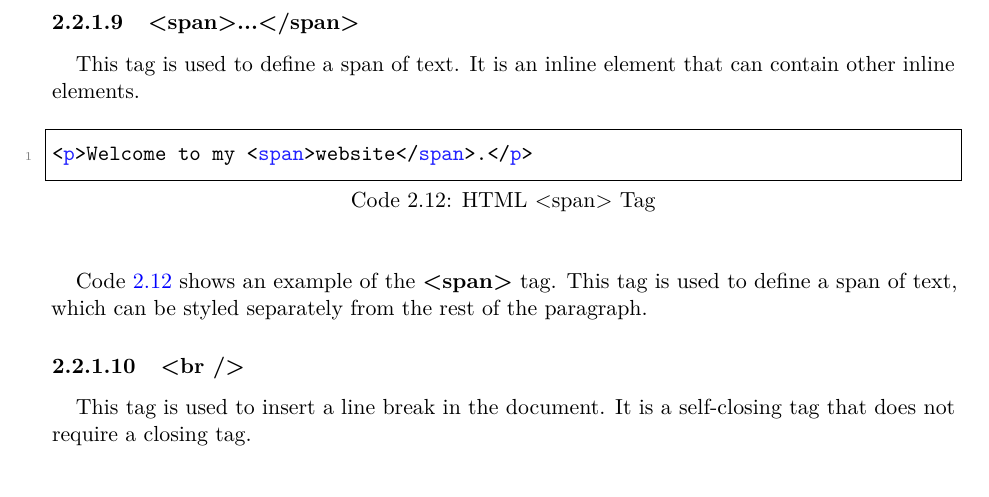
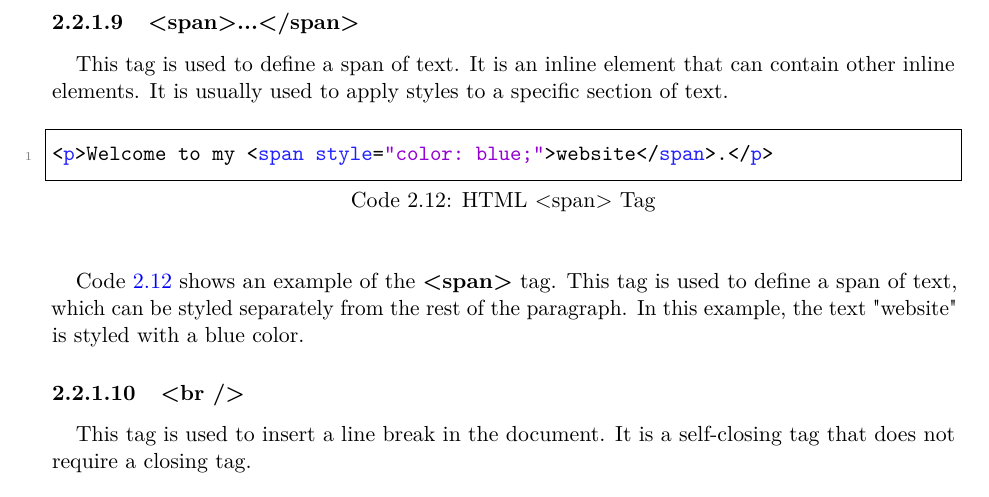
Before and after one commit to SorSU-Classroom/CS-321-Applications-Development-and-Emerging-Technologies, a LaTeX book (Module/Applications Development and Emerging Technologies.tex): part of page 20 of 34, cut so that both start at the same text. The pictures show the PDF file Module/Applications Development and Emerging Technologies.pdf that the author committed with the source.

Commit message:
feat: update documentation with improved examples and clarify HTML tag usage

```diff
--- a/Module/Applications Development and Emerging Technologies.tex
+++ b/Module/Applications Development and Emerging Technologies.tex
@@ -796,14 +796,17 @@ related content such as headings and paragraphs.
 
 This tag is used to define a span of text. It is an
 inline element that can contain other inline elements.
+It is usually used to apply styles to a specific
+section of text.
 
 \begin{lstlisting}[language=HTML, caption={HTML <span> Tag}, label={lst:span-tag}]
-<p>Welcome to my <span>website</span>.</p>
+<p>Welcome to my <span style="color: blue;">website</span>.</p>
 \end{lstlisting}
 
 Code \ref{lst:span-tag} shows an example of the \textbf{<span>} tag. This
 tag is used to define a span of text, which can be styled separately from
-the rest of the paragraph.
+the rest of the paragraph. In this example, the text "website" is styled
+with a blue color.
 
 \subsubsection{<br />}
 This tag is used to insert a line break in the document.
```
Also changed, not shown: Module/Applications Development and Emerging Technologies.pdf, 3 other files.
